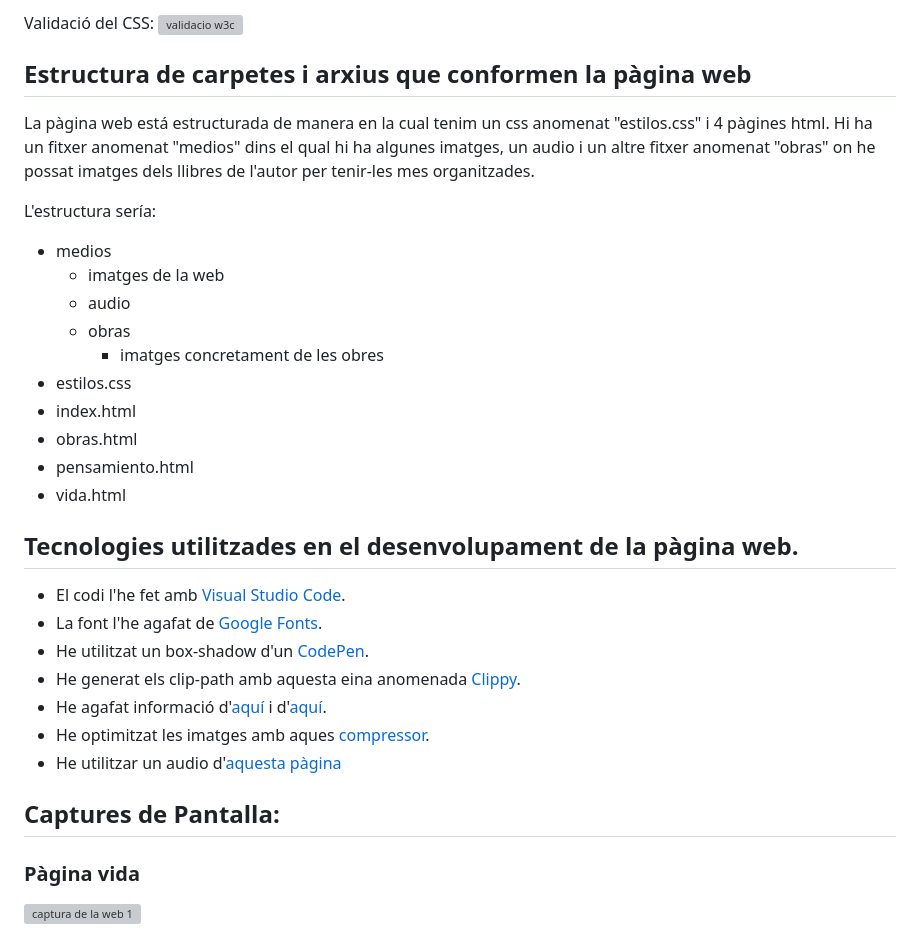
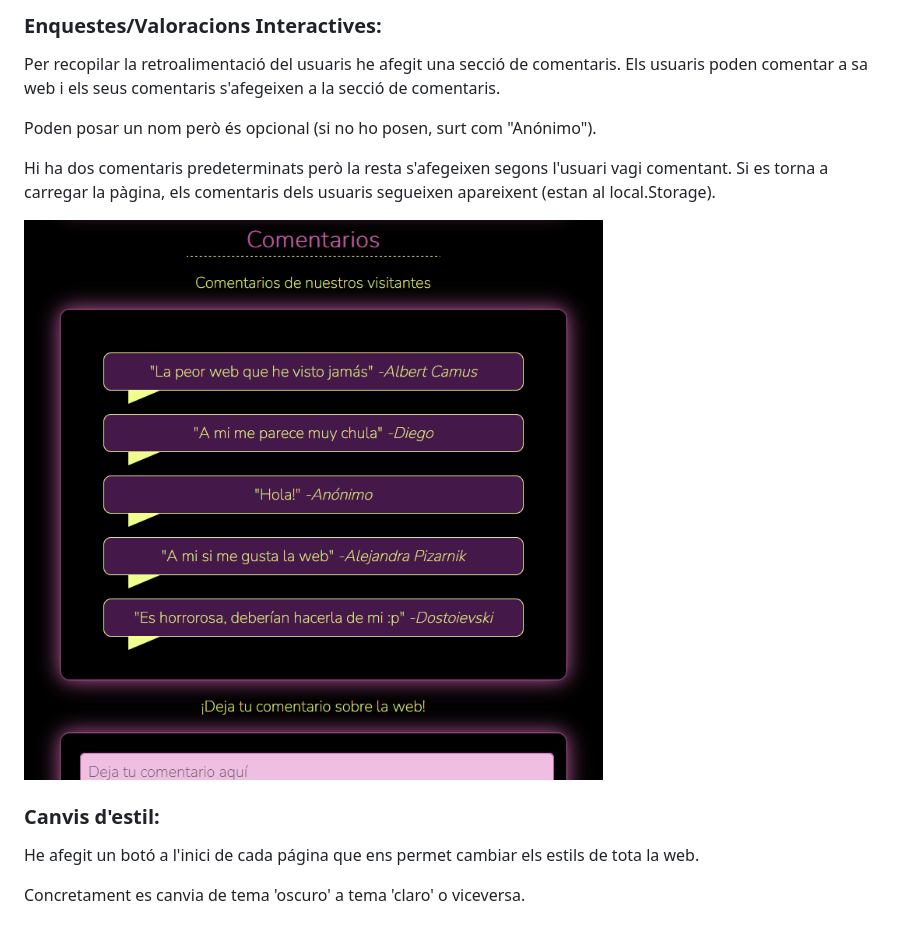
Before and after one commit to diego2444/practica3_LLM, a Markdown page: README.md, the part around one of its changes. Drawn GitHub-style; pictures changed too: readme_medios/captura_02.png (added); grey boxes are pictures that could not be loaded.

```diff
--- a/README.md
+++ b/README.md
@@ -108,33 +59,15 @@ Validació de l'HTML:
 
-Validació del CSS:
-![validacio w3c](/readme_medios/w3c_validado_2.png "validacio w3c")
+### Enquestes/Valoracions Interactives:
+Per recopilar la retroalimentació del usuaris he afegit una secció de comentaris. Els usuaris poden comentar a sa web i els seus comentaris s'afegeixen a la secció de comentaris.
 
-## Estructura de carpetes i arxius que conformen la pàgina web
-La pàgina web está estructurada de manera en la cual tenim un css anomenat "estilos.css" i 4 pàgines html. Hi ha un fitxer anomenat "medios" dins el qual hi ha algunes imatges, un audio i un altre fitxer anomenat "obras" on he possat imatges dels llibres de l'autor per tenir-les mes organitzades.
+Poden posar un nom però és opcional (si no ho posen, surt com "Anónimo").
 
-L'estructura sería:
-+ medios
-    - imatges de la web
-    - audio
-    - obras
-        - imatges concretament de les obres
-+ estilos.css
-+ index.html
-+ obras.html
-+ pensamiento.html
-+ vida.html
+Hi ha dos comentaris predeterminats però la resta s'afegeixen segons l'usuari vagi comentant. Si es torna a carregar la pàgina, els comentaris dels usuaris segueixen apareixent (estan al local.Storage).
 
-## Tecnologies utilitzades en el desenvolupament de la pàgina web.
-- El codi l'he fet amb [Visual Studio Code](https://code.visualstudio.com/).
-- La font l'he agafat de [Google Fonts](https://fonts.google.com/specimen/Nunito).
-- He utilitzat un box-shadow d'un [CodePen](https://codepen.io/airen/pen/eYGKEdz).
-- He generat els clip-path amb aquesta eina anomenada [Clippy](https://bennettfeely.com/clippy/).
-- He agafat  informació d'[aquí](https://www.biografiasyvidas.com/biografia/c/camus.htm) i d'[aquí](https://en.wikipedia.org/wiki/Albert_Camus).
-- He optimitzat les imatges amb aques [compressor](https://compressor.io/).
-- He utilitzar un audio d'[aquesta pàgina](https://incompetech.com/music/royalty-free/music.html)
+![comentarios](/readme_medios/captura_02.png)
 
+### Canvis d'estil:
+He afegit un botó a l'inici de cada página que ens permet cambiar els estils de tota la web.
 
-##  Captures de Pantalla:
-### Pàgina vida
-![captura de la web 1](/readme_medios/captura1.png "captura de la web 1")
+Concretament es canvia de tema 'oscuro' a tema 'claro' o viceversa.
 
```
Also changed, not shown: other parts of README.md (+46 -104 lines), readme_medios/captura_01.png (added), readme_medios/captura_03.png (added), readme_medios/captura_04.png (added), 7 other files.
